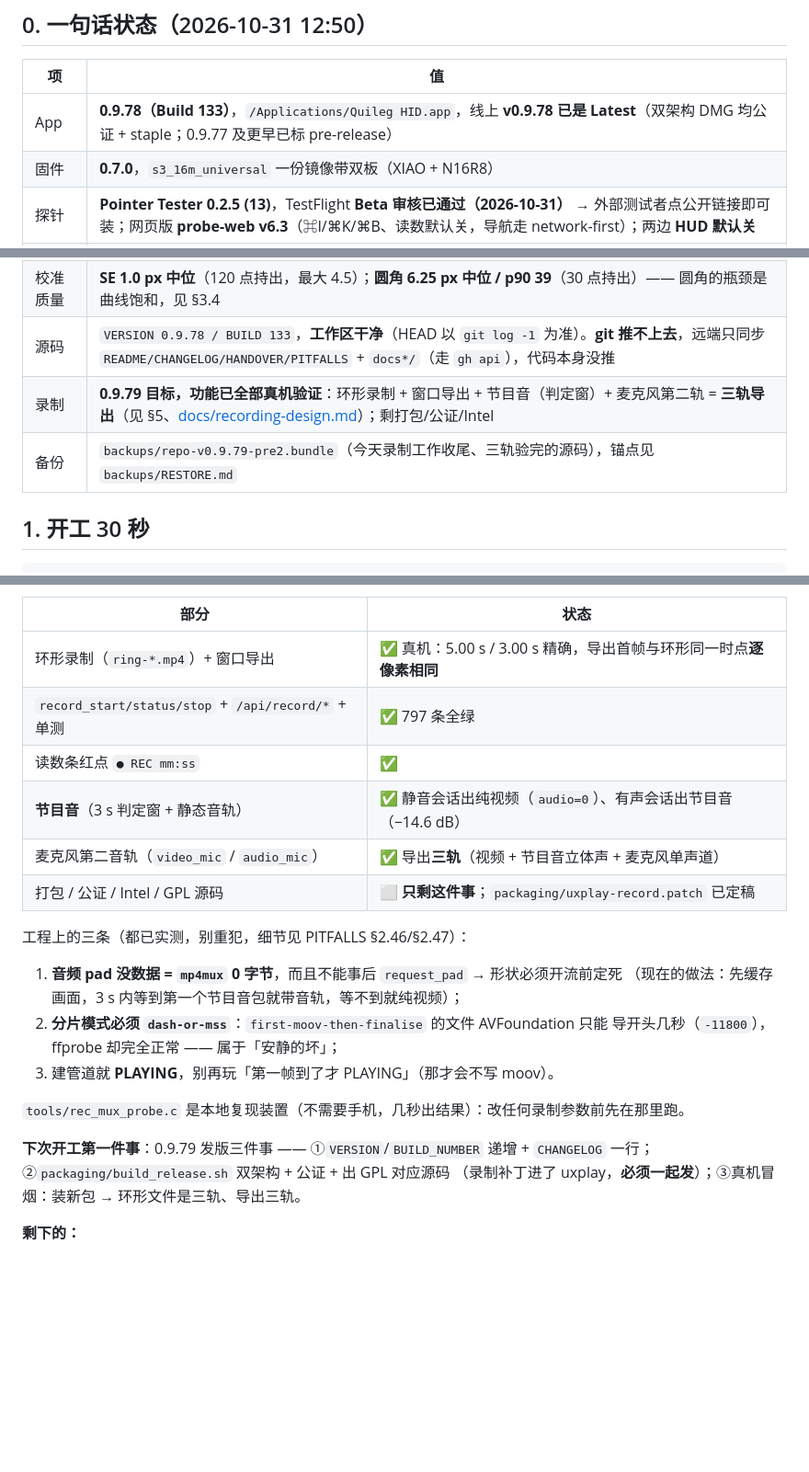
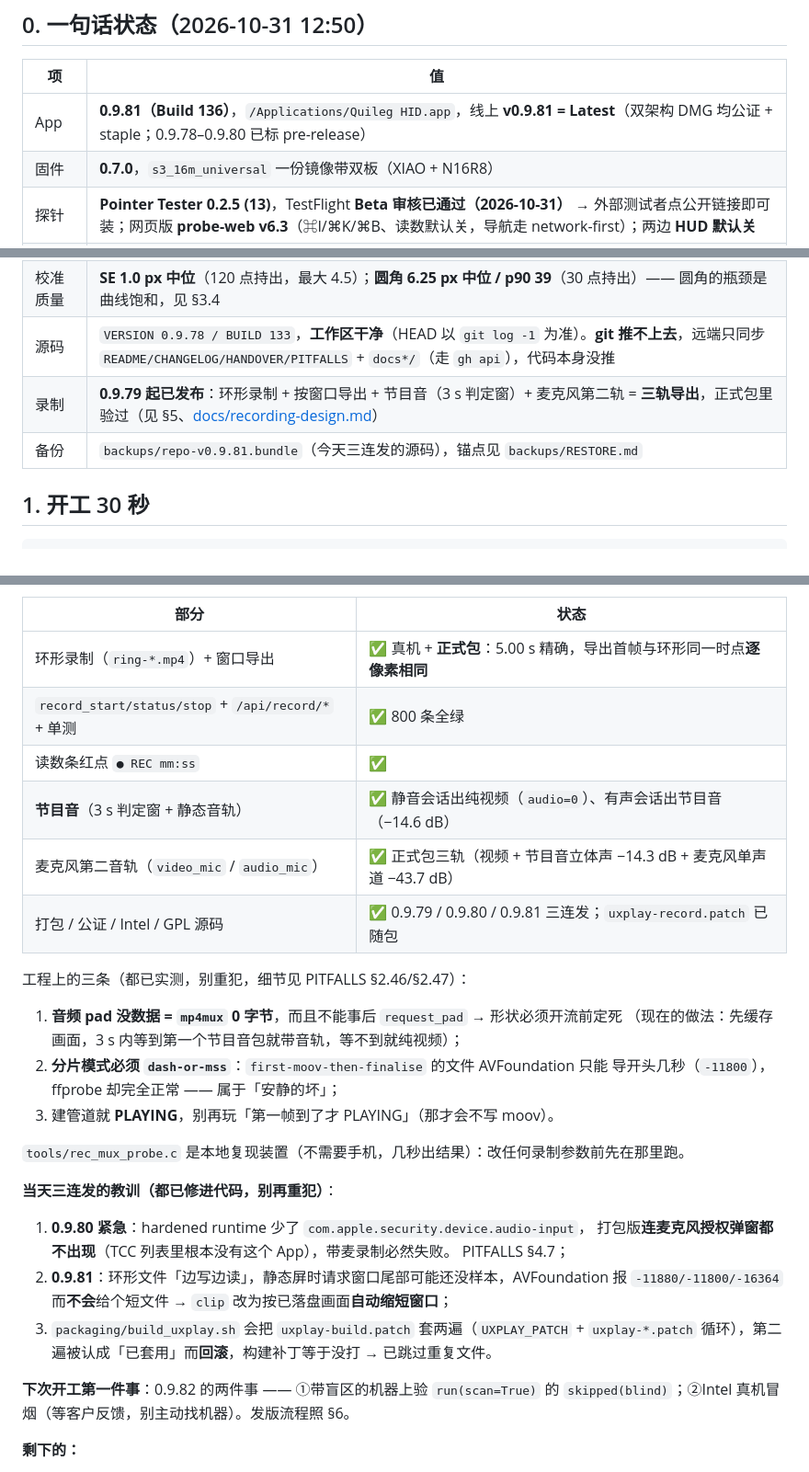
Before and after one commit to jianghui1974/Quileg-HID, a Markdown page: HANDOVER.md, 3 parts joined by grey strips. Shown at 92% size. GitHub-like rendering; blank space fills up the shorter version.

Commit message:
docs: HANDOVER 0.9.81 三连发与教训

```diff
--- a/HANDOVER.md
+++ b/HANDOVER.md
@@ -12,15 +12,15 @@
 
 | 项 | 值 |
 |---|---|
-| App | **0.9.78（Build 133）**，`/Applications/Quileg HID.app`，线上 **v0.9.78 已是 Latest**（双架构 DMG 均公证 + staple；0.9.77 及更早已标 pre-release） |
+| App | **0.9.81（Build 136）**，`/Applications/Quileg HID.app`，线上 **v0.9.81 = Latest**（双架构 DMG 均公证 + staple；0.9.78–0.9.80 已标 pre-release） |
 | 固件 | **0.7.0**，`s3_16m_universal` 一份镜像带双板（XIAO + N16R8） |
 | 探针 | **Pointer Tester 0.2.5 (13)**，TestFlight **Beta 审核已通过（2026-10-31）** → 外部测试者点公开链接即可装；网页版 **probe-web v6.3**（⌘I/⌘K/⌘B、读数默认关，导航走 network-first）；两边 **HUD 默认关** |
 | 被控设备 | **iPhone SE 608×1080（直角屏）** 与 iPhone 500×1080（圆角）**两台并存**，`profiles` 里各一张表，按画面尺寸自动切换 |
 | 校准表 | `airplay:608x1080`（SE，`stops=minimal`，10:56 校准）+ `airplay:500x1080`（圆角，`stops=full`，12:45 校准） |
 | 校准质量 | **SE 1.0 px 中位**（120 点持出，最大 4.5）；**圆角 6.25 px 中位 / p90 39**（30 点持出）—— 圆角的瓶颈是曲线饱和，见 §3.4 |
 | 源码 | `VERSION 0.9.78 / BUILD 133`，**工作区干净**（HEAD 以 `git log -1` 为准）。**git 推不上去**，远端只同步 `README/CHANGELOG/HANDOVER/PITFALLS` + `docs*/`（走 `gh api`），代码本身没推 |
-| 录制 | **0.9.79 目标，功能已全部真机验证**：环形录制 + 窗口导出 + 节目音（判定窗）+ 麦克风第二轨 = **三轨导出**（见 §5、[docs/recording-design.md](docs/recording-design.md)）；剩打包/公证/Intel |
-| 备份 | `backups/repo-v0.9.79-pre2.bundle`（今天录制工作收尾、三轨验完的源码），锚点见 `backups/RESTORE.md` |
+| 录制 | **0.9.79 起已发布**：环形录制 + 按窗口导出 + 节目音（3 s 判定窗）+ 麦克风第二轨 = **三轨导出**，正式包里验过（见 §5、[docs/recording-design.md](docs/recording-design.md)） |
+| 备份 | `backups/repo-v0.9.81.bundle`（今天三连发的源码），锚点见 `backups/RESTORE.md` |
 
 ## 1. 开工 30 秒
 
@@ -264,12 +264,12 @@ iPhone SE（**608×1080，直角屏**）和之前那台圆角 iPhone 的差异
 
 | 部分 | 状态 |
 |---|---|
-| 环形录制（`ring-*.mp4`）+ 窗口导出 | ✅ 真机：5.00 s / 3.00 s 精确，导出首帧与环形同一时点**逐像素相同** |
-| `record_start/status/stop` + `/api/record/*` + 单测 | ✅ 797 条全绿 |
+| 环形录制（`ring-*.mp4`）+ 窗口导出 | ✅ 真机 + **正式包**：5.00 s 精确，导出首帧与环形同一时点**逐像素相同** |
+| `record_start/status/stop` + `/api/record/*` + 单测 | ✅ 800 条全绿 |
 | 读数条红点 `● REC mm:ss` | ✅ |
 | **节目音**（3 s 判定窗 + 静态音轨） | ✅ 静音会话出纯视频（`audio=0`）、有声会话出节目音（−14.6 dB） |
-| 麦克风第二音轨（`video_mic` / `audio_mic`） | ✅ 导出**三轨**（视频 + 节目音立体声 + 麦克风单声道） |
-| 打包 / 公证 / Intel / GPL 源码 | ⬜ **只剩这件事**；`packaging/uxplay-record.patch` 已定稿 |
+| 麦克风第二音轨（`video_mic` / `audio_mic`） | ✅ 正式包三轨（视频 + 节目音立体声 −14.3 dB + 麦克风单声道 −43.7 dB） |
+| 打包 / 公证 / Intel / GPL 源码 | ✅ 0.9.79 / 0.9.80 / 0.9.81 三连发；`uxplay-record.patch` 已随包 |
 
 工程上的三条（都已实测，别重犯，细节见 PITFALLS §2.46/§2.47）：
 1. **音频 pad 没数据 = `mp4mux` 0 字节**，而且不能事后 `request_pad` → 形状必须开流前定死
@@ -280,9 +280,18 @@ iPhone SE（**608×1080，直角屏**）和之前那台圆角 iPhone 的差异
 
 `tools/rec_mux_probe.c` 是本地复现装置（不需要手机，几秒出结果）：改任何录制参数前先在那里跑。
 
-**下次开工第一件事**：0.9.79 发版三件事 —— ①`VERSION`/`BUILD_NUMBER` 递增 +
-`CHANGELOG` 一行；②`packaging/build_release.sh` 双架构 + 公证 + 出 GPL 对应源码
-（录制补丁进了 uxplay，**必须一起发**）；③真机冒烟：装新包 → 环形文件是三轨、导出三轨。
+**当天三连发的教训（都已修进代码，别再重犯）**：
+
+1. **0.9.80 紧急**：hardened runtime 少了 `com.apple.security.device.audio-input`，
+   打包版**连麦克风授权弹窗都不出现**（TCC 列表里根本没有这个 App），带麦录制必然失败。
+   PITFALLS §4.7；
+2. **0.9.81**：环形文件「边写边读」，静态屏时请求窗口尾部可能还没样本，AVFoundation 报
+   `-11880/-11800/-16364` 而**不会**给个短文件 → `clip` 改为按已落盘画面**自动缩短窗口**；
+3. `packaging/build_uxplay.sh` 会把 `uxplay-build.patch` 套两遍（`UXPLAY_PATCH` + `uxplay-*.patch`
+   循环），第二遍被认成「已套用」而**回滚**，构建补丁等于没打 → 已跳过重复文件。
+
+**下次开工第一件事**：0.9.82 的两件事 —— ①带盲区的机器上验 `run(scan=True)` 的
+`skipped(blind)`；②Intel 真机冒烟（等客户反馈，别主动找机器）。发版流程照 §6。
 
 **剩下的：**
 
```
Also changed, not shown: other parts of HANDOVER.md (+1 -0 lines).
